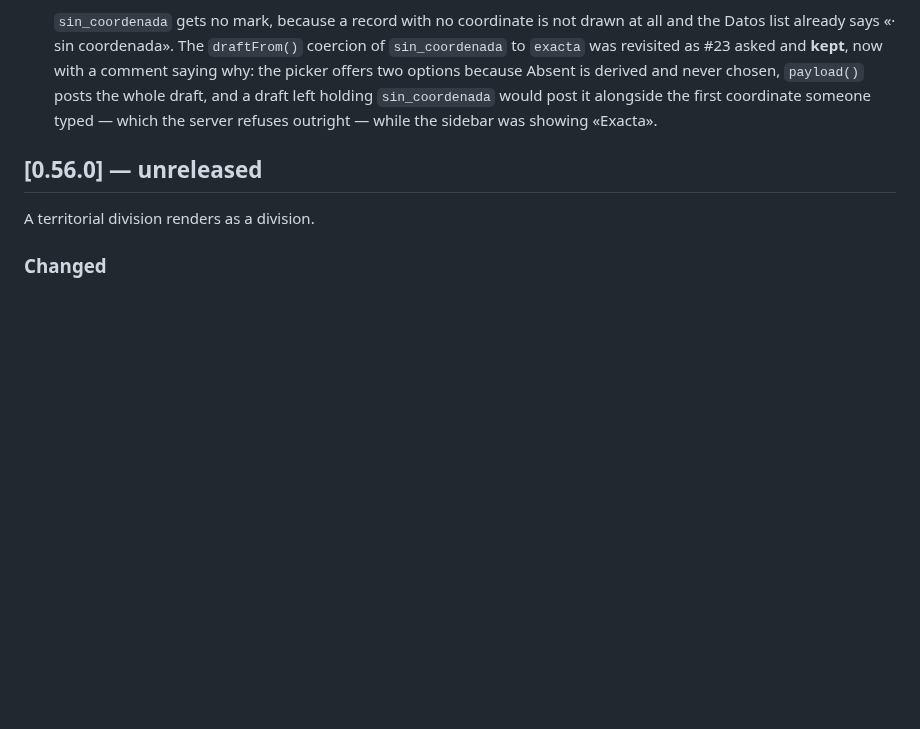
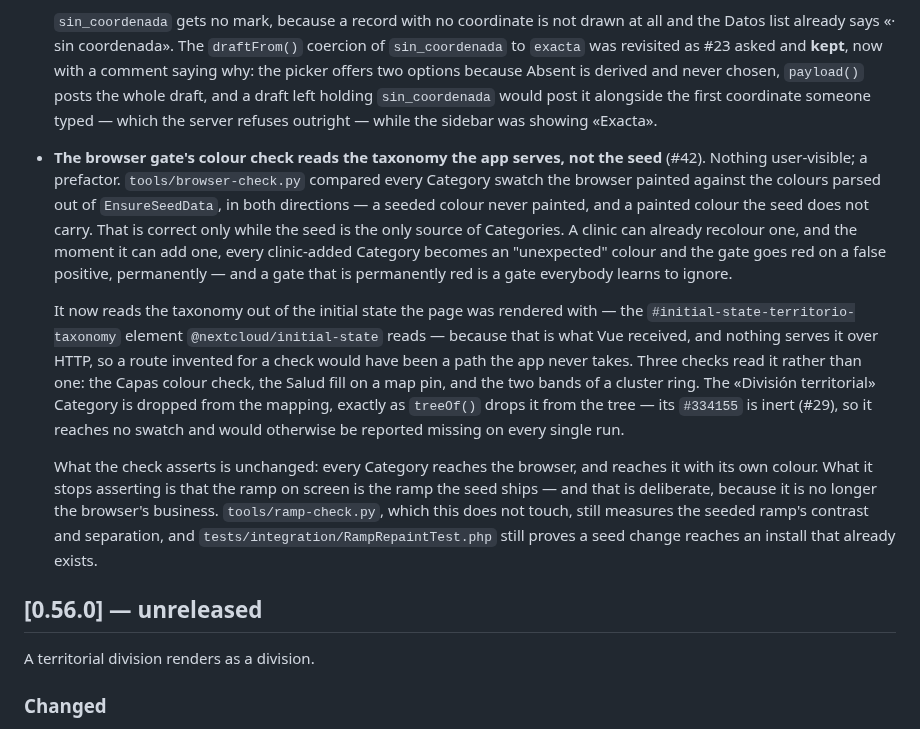
Before and after one commit to APS-Conecta/territorio, a Markdown page: CHANGELOG.md, the part around the change. Rendered like a GitHub page; blank space fills up the shorter version.

Commit message:
docs: changelog for #42
Filed under 0.57.0, the section that is still unreleased. The version bump and
the rebuilt bundle are the lander's, so this branch does not touch
appinfo/info.xml or js/.

Co-Authored-By: Claude Opus 5 (1M context) <noreply@anthropic.com>
Claude-Session: https://claude.ai/code/session_012N9xZjLTkzsDPbKSZkMTMm

```diff
--- a/CHANGELOG.md
+++ b/CHANGELOG.md
@@ -46,6 +46,29 @@ record is.
   two options because Absent is derived and never chosen, `payload()` posts the whole draft, and a
   draft left holding `sin_coordenada` would post it alongside the first coordinate someone typed —
   which the server refuses outright — while the sidebar was showing «Exacta».
+
+- **The browser gate's colour check reads the taxonomy the app serves, not the seed** (#42).
+  Nothing user-visible; a prefactor. `tools/browser-check.py` compared every Category swatch the
+  browser painted against the colours parsed out of `EnsureSeedData`, in both directions — a seeded
+  colour never painted, and a painted colour the seed does not carry. That is correct only while the
+  seed is the only source of Categories. A clinic can already recolour one, and the moment it can add
+  one, every clinic-added Category becomes an "unexpected" colour and the gate goes red on a false
+  positive, permanently — and a gate that is permanently red is a gate everybody learns to ignore.
+
+  It now reads the taxonomy out of the initial state the page was rendered with — the
+  `#initial-state-territorio-taxonomy` element `@nextcloud/initial-state` reads — because that is
+  what Vue received, and nothing serves it over HTTP, so a route invented for a check would have
+  been a path the app never takes. Three checks read it rather than one: the Capas colour check, the
+  Salud fill on a map pin, and the two bands of a cluster ring. The «División territorial» Category
+  is dropped from the mapping, exactly as `treeOf()` drops it from the tree — its `#334155` is inert
+  (#29), so it reaches no swatch and would otherwise be reported missing on every single run.
+
+  What the check asserts is unchanged: every Category reaches the browser, and reaches it with its
+  own colour. What it stops asserting is that the ramp on screen is the ramp the seed ships — and
+  that is deliberate, because it is no longer the browser's business. `tools/ramp-check.py`, which
+  this does not touch, still measures the seeded ramp's contrast and separation, and
+  `tests/integration/RampRepaintTest.php` still proves a seed change reaches an install that already
+  exists.
 
 ## [0.56.0] — unreleased
 
```
